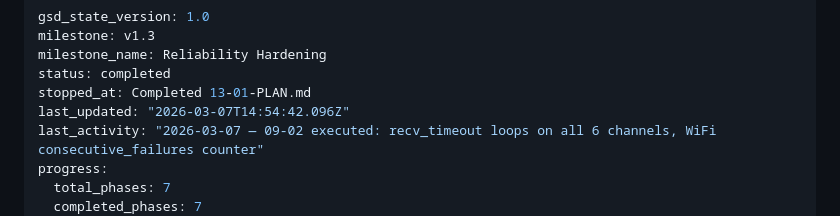
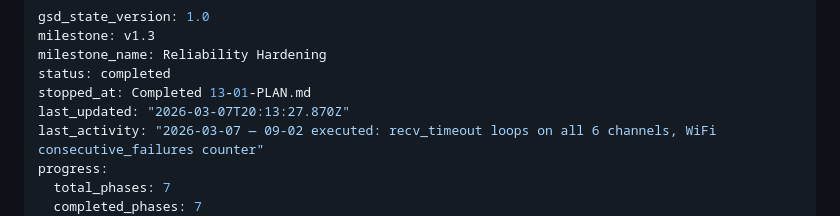
Before and after one commit to bharrisau/esp32-gnssmqtt, a Markdown page: .planning/STATE.md, the part around the change. Drawn GitHub-style.

Commit message:
docs(phase-13): complete phase execution

```diff
--- a/.planning/STATE.md
+++ b/.planning/STATE.md
@@ -4,7 +4,7 @@ milestone: v1.3
 milestone_name: Reliability Hardening
 status: completed
 stopped_at: Completed 13-01-PLAN.md
-last_updated: "2026-03-07T14:54:42.096Z"
+last_updated: "2026-03-07T20:13:27.870Z"
 last_activity: "2026-03-07 — 09-02 executed: recv_timeout loops on all 6 channels, WiFi consecutive_failures counter"
 progress:
   total_phases: 7
```
Also changed, not shown: .planning/ROADMAP.md (+1 -1 lines).
